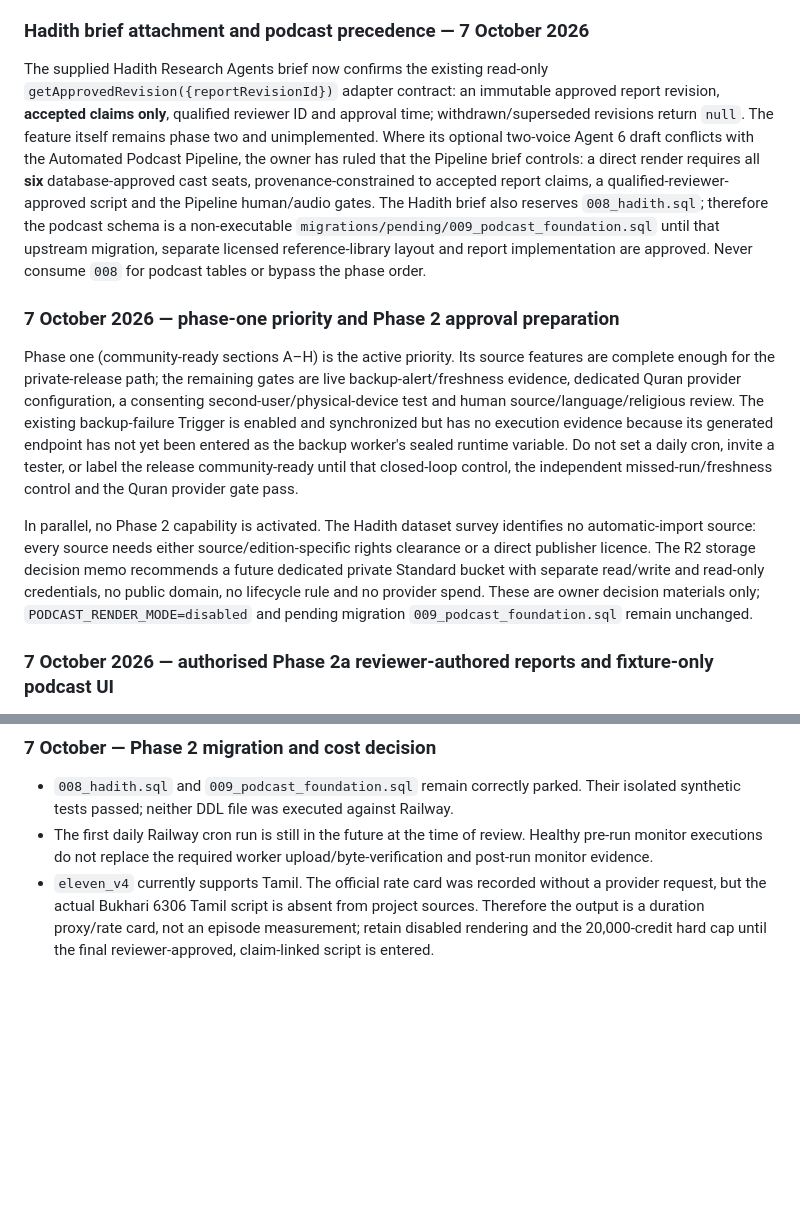
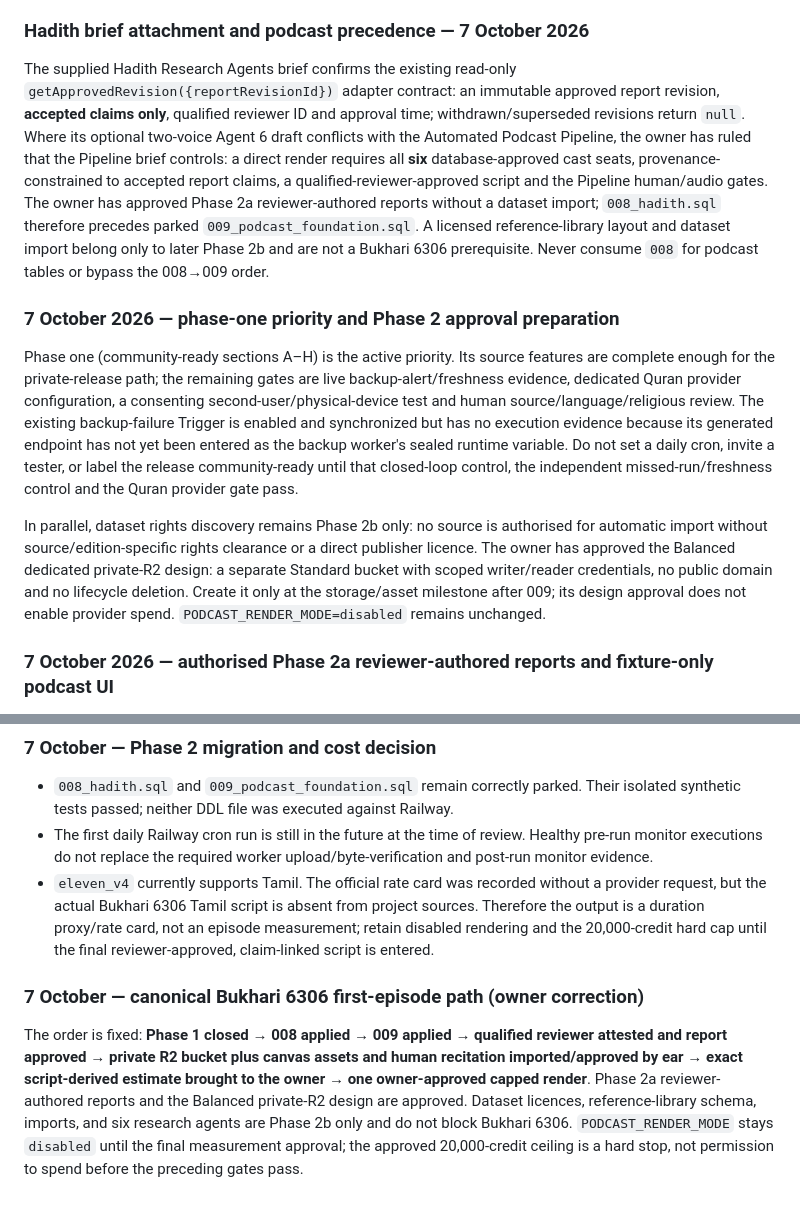
Before and after one commit to fairoosansar-coder/dragon-dawwa-railway-deploy, a Markdown page: plan.md, 2 parts joined by grey strips. GitHub-like rendering; blank space fills up the shorter version.

```diff
--- a/plan.md
+++ b/plan.md
@@ -142,14 +142,14 @@ Implement the podcast pipeline only as a **disabled, storage-agnostic foundation
 
 ### Hadith brief attachment and podcast precedence — 7 October 2026
 
-The supplied Hadith Research Agents brief now confirms the existing read-only `getApprovedRevision({reportRevisionId})` adapter contract: an immutable approved report revision, **accepted claims only**, qualified reviewer ID and approval time; withdrawn/superseded revisions return `null`. The feature itself remains phase two and unimplemented. Where its optional two-voice Agent 6 draft conflicts with the Automated Podcast Pipeline, the owner has ruled that the Pipeline brief controls: a direct render requires all **six** database-approved cast seats, provenance-constrained to accepted report claims, a qualified-reviewer-approved script and the Pipeline human/audio gates. The Hadith brief also reserves `008_hadith.sql`; therefore the podcast schema is a non-executable `migrations/pending/009_podcast_foundation.sql` until that upstream migration, separate licensed reference-library layout and report implementation are approved. Never consume `008` for podcast tables or bypass the phase order.
+The supplied Hadith Research Agents brief confirms the existing read-only `getApprovedRevision({reportRevisionId})` adapter contract: an immutable approved report revision, **accepted claims only**, qualified reviewer ID and approval time; withdrawn/superseded revisions return `null`. Where its optional two-voice Agent 6 draft conflicts with the Automated Podcast Pipeline, the owner has ruled that the Pipeline brief controls: a direct render requires all **six** database-approved cast seats, provenance-constrained to accepted report claims, a qualified-reviewer-approved script and the Pipeline human/audio gates. The owner has approved Phase 2a reviewer-authored reports without a dataset import; `008_hadith.sql` therefore precedes parked `009_podcast_foundation.sql`. A licensed reference-library layout and dataset import belong only to later Phase 2b and are not a Bukhari 6306 prerequisite. Never consume `008` for podcast tables or bypass the 008→009 order.
 
 
 ### 7 October 2026 — phase-one priority and Phase 2 approval preparation
 
 Phase one (community-ready sections A–H) is the active priority. Its source features are complete enough for the private-release path; the remaining gates are live backup-alert/freshness evidence, dedicated Quran provider configuration, a consenting second-user/physical-device test and human source/language/religious review. The existing backup-failure Trigger is enabled and synchronized but has no execution evidence because its generated endpoint has not yet been entered as the backup worker's sealed runtime variable. Do not set a daily cron, invite a tester, or label the release community-ready until that closed-loop control, the independent missed-run/freshness control and the Quran provider gate pass.
 
-In parallel, no Phase 2 capability is activated. The Hadith dataset survey identifies no automatic-import source: every source needs either source/edition-specific rights clearance or a direct publisher licence. The R2 storage decision memo recommends a future dedicated private Standard bucket with separate read/write and read-only credentials, no public domain, no lifecycle rule and no provider spend. These are owner decision materials only; `PODCAST_RENDER_MODE=disabled` and pending migration `009_podcast_foundation.sql` remain unchanged.
+In parallel, dataset rights discovery remains Phase 2b only: no source is authorised for automatic import without source/edition-specific rights clearance or a direct publisher licence. The owner has approved the Balanced dedicated private-R2 design: a separate Standard bucket with scoped writer/reader credentials, no public domain and no lifecycle deletion. Create it only at the storage/asset milestone after 009; its design approval does not enable provider spend. `PODCAST_RENDER_MODE=disabled` remains unchanged.
 
 
 ### 7 October 2026 — authorised Phase 2a reviewer-authored reports and fixture-only podcast UI
@@ -188,3 +188,7 @@ Phase 1 remains the deployment priority. Until the backup alert/freshness gate a
 - `008_hadith.sql` and `009_podcast_foundation.sql` remain correctly parked. Their isolated synthetic tests passed; neither DDL file was executed against Railway.
 - The first daily Railway cron run is still in the future at the time of review. Healthy pre-run monitor executions do not replace the required worker upload/byte-verification and post-run monitor evidence.
 - `eleven_v4` currently supports Tamil. The official rate card was recorded without a provider request, but the actual Bukhari 6306 Tamil script is absent from project sources. Therefore the output is a duration proxy/rate card, not an episode measurement; retain disabled rendering and the 20,000-credit hard cap until the final reviewer-approved, claim-linked script is entered.
+
+### 7 October — canonical Bukhari 6306 first-episode path (owner correction)
+
+The order is fixed: **Phase 1 closed → 008 applied → 009 applied → qualified reviewer attested and report approved → private R2 bucket plus canvas assets and human recitation imported/approved by ear → exact script-derived estimate brought to the owner → one owner-approved capped render**. Phase 2a reviewer-authored reports and the Balanced private-R2 design are approved. Dataset licences, reference-library schema, imports, and six research agents are Phase 2b only and do not block Bukhari 6306. `PODCAST_RENDER_MODE` stays `disabled` until the final measurement approval; the approved 20,000-credit ceiling is a hard stop, not permission to spend before the preceding gates pass.
```
Also changed, not shown: TODO.md (+11 -3 lines), docs/PHASE2_MIGRATION_READINESS_2026-10-07.md (+2 -2 lines).
